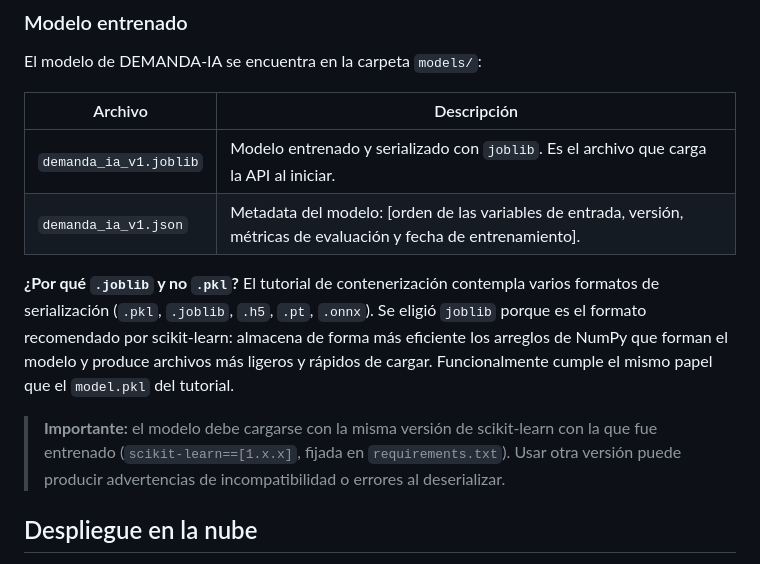
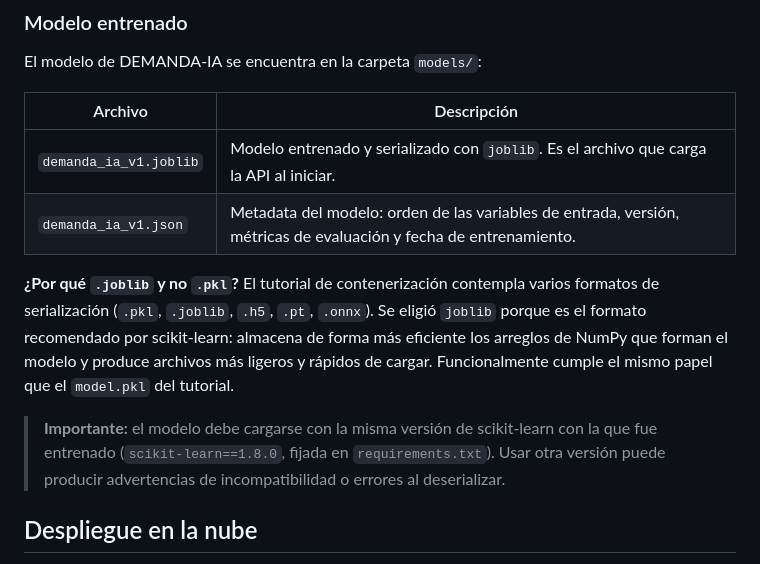
Before and after one commit to Gerardortizle/demanda-ia, a Markdown page: README.md, the part around the change. Drawn GitHub-style.

Commit message:
Refine model metadata and loading instructions
Updated metadata description and important note in README.

```diff
--- a/README.md
+++ b/README.md
@@ -119,12 +119,12 @@ El modelo de DEMANDA-IA se encuentra en la carpeta `models/`:
 | Archivo | Descripción |
 |---|---|
 | `demanda_ia_v1.joblib` | Modelo entrenado y serializado con `joblib`. Es el archivo que carga la API al iniciar. |
-| `demanda_ia_v1.json` | Metadata del modelo: [orden de las variables de entrada, versión, métricas de evaluación y fecha de entrenamiento]. |
+| `demanda_ia_v1.json` | Metadata del modelo: orden de las variables de entrada, versión, métricas de evaluación y fecha de entrenamiento. |
 
 **¿Por qué `.joblib` y no `.pkl`?** El tutorial de contenerización contempla varios formatos de serialización (`.pkl`, `.joblib`, `.h5`, `.pt`, `.onnx`). Se eligió `joblib` porque es el formato recomendado por
 scikit-learn: almacena de forma más eficiente los arreglos de NumPy que forman el modelo y produce archivos más ligeros y rápidos de cargar. Funcionalmente cumple el mismo papel que el `model.pkl` del tutorial.
 
-> **Importante:** el modelo debe cargarse con la misma versión de scikit-learn con la que fue entrenado (`scikit-learn==[1.x.x]`, fijada en `requirements.txt`). Usar otra versión puede producir advertencias de incompatibilidad o errores al deserializar.
+> **Importante:** el modelo debe cargarse con la misma versión de scikit-learn con la que fue entrenado (`scikit-learn==1.8.0`, fijada en `requirements.txt`). Usar otra versión puede producir advertencias de incompatibilidad o errores al deserializar.
 
 ## Despliegue en la nube
 
```
